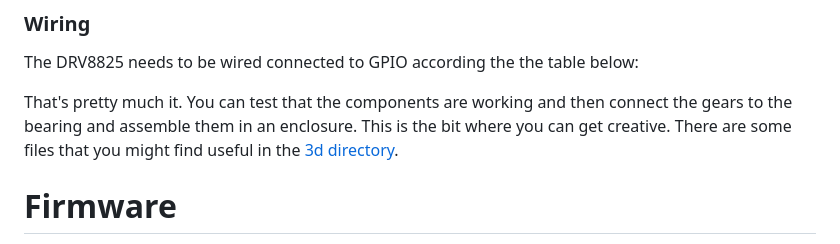
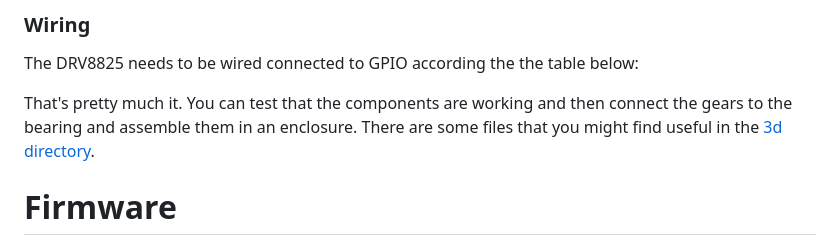
Before and after one commit to veebch/twirly, a Markdown page: README.md, the part around the change. Rendered like a GitHub page.

```diff
--- a/README.md
+++ b/README.md
@@ -34,7 +34,7 @@ Build time: <2 hours (not including 3d printing time)
 
 The DRV8825 needs to be wired connected to GPIO according the the table below:
 
-That's pretty much it. You can test that the components are working and then connect the gears to the bearing and assemble them in an enclosure. This is the bit where you can get creative. There are some files that you might find useful in the [3d directory](3d/).
+That's pretty much it. You can test that the components are working and then connect the gears to the bearing and assemble them in an enclosure. There are some files that you might find useful in the [3d directory](3d/).
 
 # Firmware
 
```
